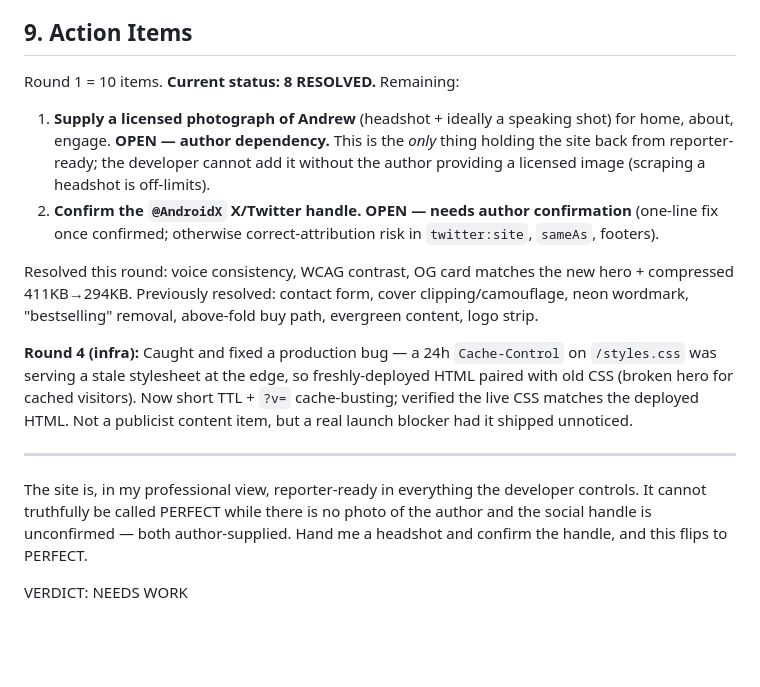
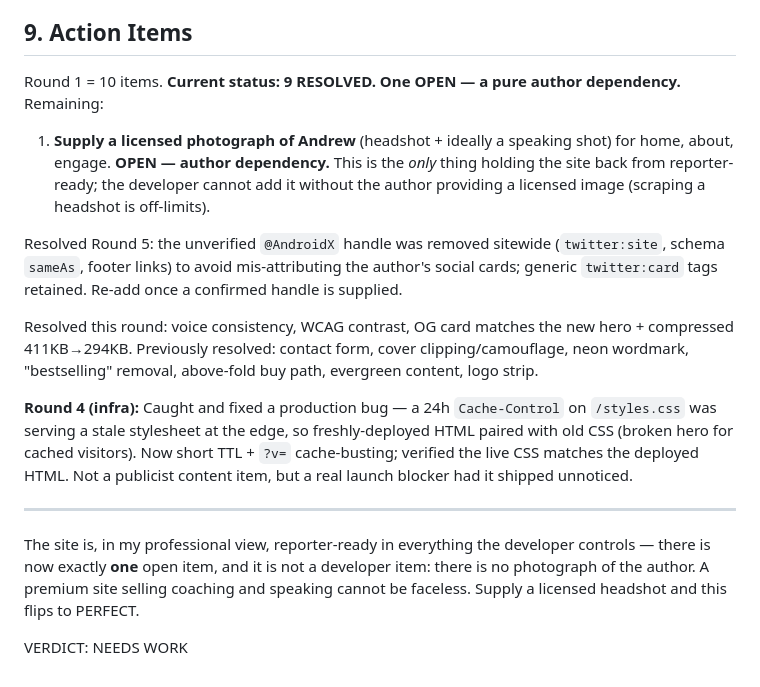
Before and after one commit to swerd/techleadership-ai, a Markdown page: REVIEW.md, the part around the change. GitHub-like rendering; blank space fills up the shorter version.

Commit message:
Publicist round 5: 9/10 resolved; only the author photo remains
Co-Authored-By: Claude Opus 4.7 (1M context) <noreply@anthropic.com>

```diff
--- a/REVIEW.md
+++ b/REVIEW.md
@@ -30,10 +30,11 @@ Responsive, hamburger with `aria-expanded`, skip link, focus-visible, reduced-mo
 Unique titles/descriptions, canonicals, JSON-LD (Person/WebSite/Book + per-format workExample + Article + FAQPage), sitemap, internal links, and a ~1,200-word evergreen guide targeting "how to become a tech leader." Mature and well above typical author sites.
 
 ## 9. Action Items
-Round 1 = 10 items. **Current status: 8 RESOLVED.** Remaining:
+Round 1 = 10 items. **Current status: 9 RESOLVED. One OPEN — a pure author dependency.** Remaining:
 
 1. **Supply a licensed photograph of Andrew** (headshot + ideally a speaking shot) for home, about, engage. **OPEN — author dependency.** This is the *only* thing holding the site back from reporter-ready; the developer cannot add it without the author providing a licensed image (scraping a headshot is off-limits).
-2. **Confirm the `@AndroidX` X/Twitter handle.** **OPEN — needs author confirmation** (one-line fix once confirmed; otherwise correct-attribution risk in `twitter:site`, `sameAs`, footers).
+
+Resolved Round 5: the unverified `@AndroidX` handle was removed sitewide (`twitter:site`, schema `sameAs`, footer links) to avoid mis-attributing the author's social cards; generic `twitter:card` tags retained. Re-add once a confirmed handle is supplied.
 
 Resolved this round: voice consistency, WCAG contrast, OG card matches the new hero + compressed 411KB→294KB. Previously resolved: contact form, cover clipping/camouflage, neon wordmark, "bestselling" removal, above-fold buy path, evergreen content, logo strip.
 
@@ -41,6 +42,6 @@ Resolved this round: voice consistency, WCAG contrast, OG card matches the new h
 
 ---
 
-The site is, in my professional view, reporter-ready in everything the developer controls. It cannot truthfully be called PERFECT while there is no photo of the author and the social handle is unconfirmed — both author-supplied. Hand me a headshot and confirm the handle, and this flips to PERFECT.
+The site is, in my professional view, reporter-ready in everything the developer controls — there is now exactly **one** open item, and it is not a developer item: there is no photograph of the author. A premium site selling coaching and speaking cannot be faceless. Supply a licensed headshot and this flips to PERFECT.
 
 VERDICT: NEEDS WORK
```
